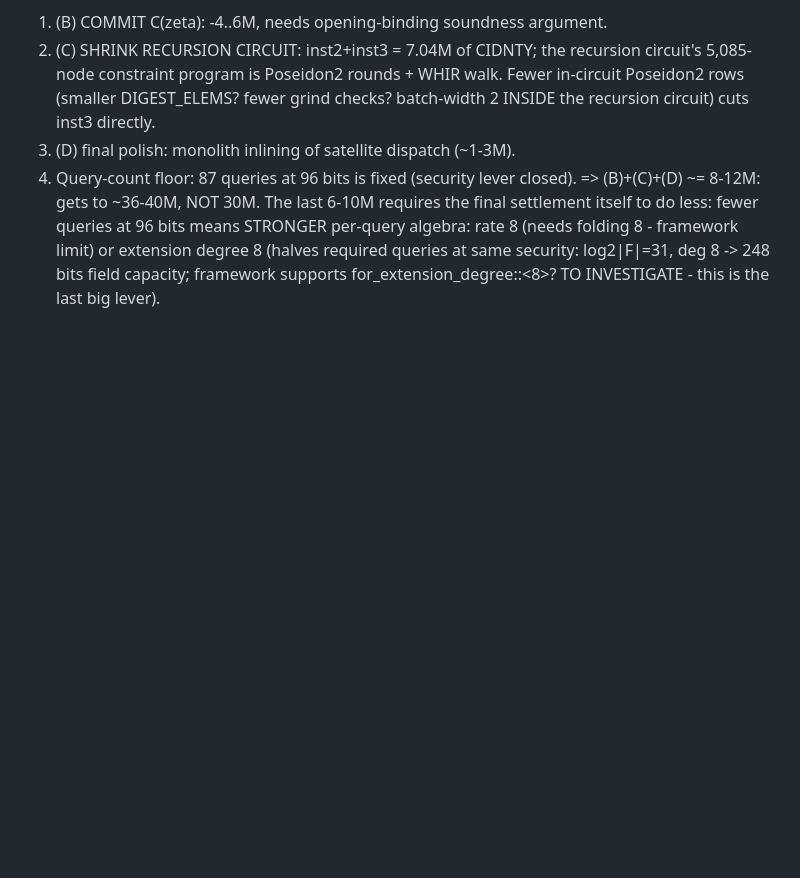
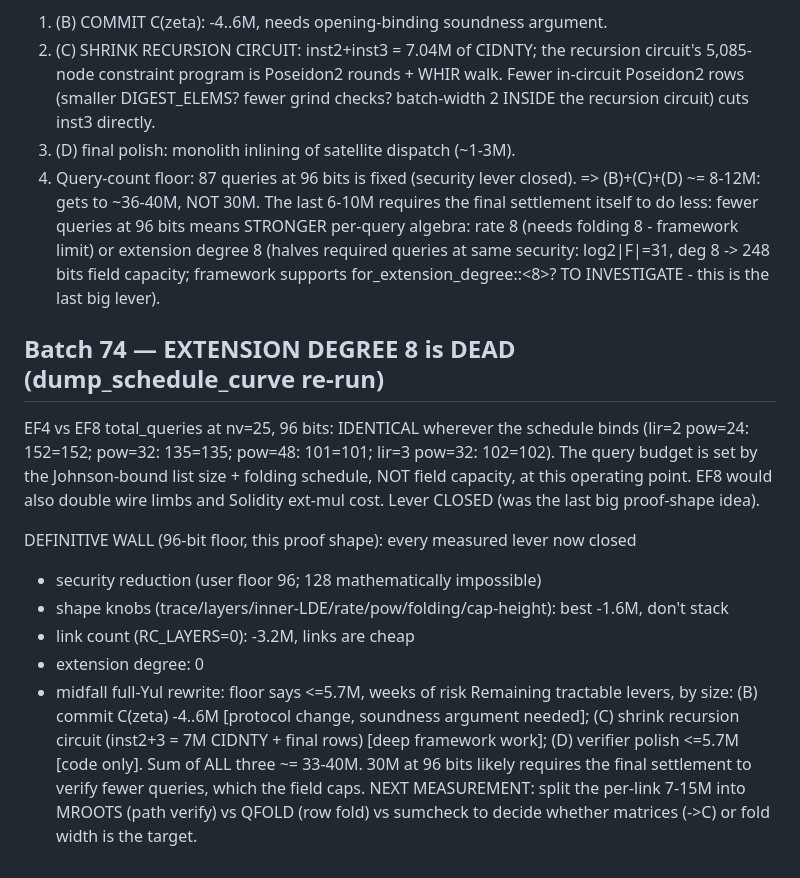
Before and after one commit to jtcoolen/toy-zk-rollup, a Markdown page: .scratch/pq-shielded-rollup/verifier-redesign.md, the part around the change. GitHub-like rendering; blank space fills up the shorter version.

Commit message:
docs: batch 74 (ext-degree 8 dead: EF4==EF8 query counts; all proof-shape levers closed; remaining B/C/D sum to ~33-40M; next: MROOTS vs QFOLD split)

```diff
--- a/.scratch/pq-shielded-rollup/verifier-redesign.md
+++ b/.scratch/pq-shielded-rollup/verifier-redesign.md
@@ -3276,3 +3276,25 @@ REVISED PATH TO 30M (gap now 17.45M from 47.45M best-case shape):
    extension degree 8 (halves required queries at same security:
    log2|F|=31, deg 8 -> 248 bits field capacity; framework supports
    for_extension_degree::<8>? TO INVESTIGATE - this is the last big lever).
+
+## Batch 74 — EXTENSION DEGREE 8 is DEAD (dump_schedule_curve re-run)
+
+EF4 vs EF8 total_queries at nv=25, 96 bits: IDENTICAL wherever the schedule binds
+(lir=2 pow=24: 152=152; pow=32: 135=135; pow=48: 101=101; lir=3 pow=32: 102=102).
+The query budget is set by the Johnson-bound list size + folding schedule, NOT
+field capacity, at this operating point. EF8 would also double wire limbs and
+Solidity ext-mul cost. Lever CLOSED (was the last big proof-shape idea).
+
+DEFINITIVE WALL (96-bit floor, this proof shape): every measured lever now closed
+- security reduction (user floor 96; 128 mathematically impossible)
+- shape knobs (trace/layers/inner-LDE/rate/pow/folding/cap-height): best -1.6M, don't stack
+- link count (RC_LAYERS=0): -3.2M, links are cheap
+- extension degree: 0
+- midfall full-Yul rewrite: floor says <=5.7M, weeks of risk
+Remaining tractable levers, by size: (B) commit C(zeta) -4..6M [protocol change,
+soundness argument needed]; (C) shrink recursion circuit (inst2+3 = 7M CIDNTY +
+final rows) [deep framework work]; (D) verifier polish <=5.7M [code only].
+Sum of ALL three ~= 33-40M. 30M at 96 bits likely requires the final settlement
+to verify fewer queries, which the field caps. NEXT MEASUREMENT: split the
+per-link 7-15M into MROOTS (path verify) vs QFOLD (row fold) vs sumcheck to
+decide whether matrices (->C) or fold width is the target.
```
